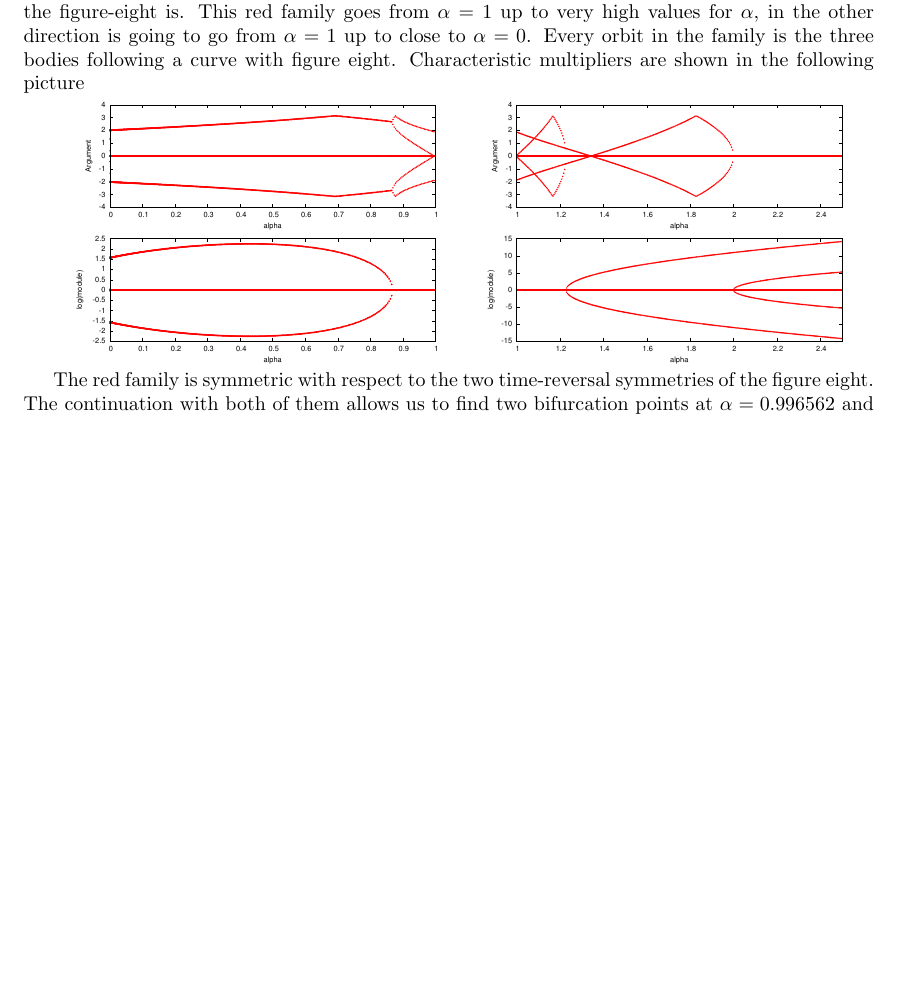
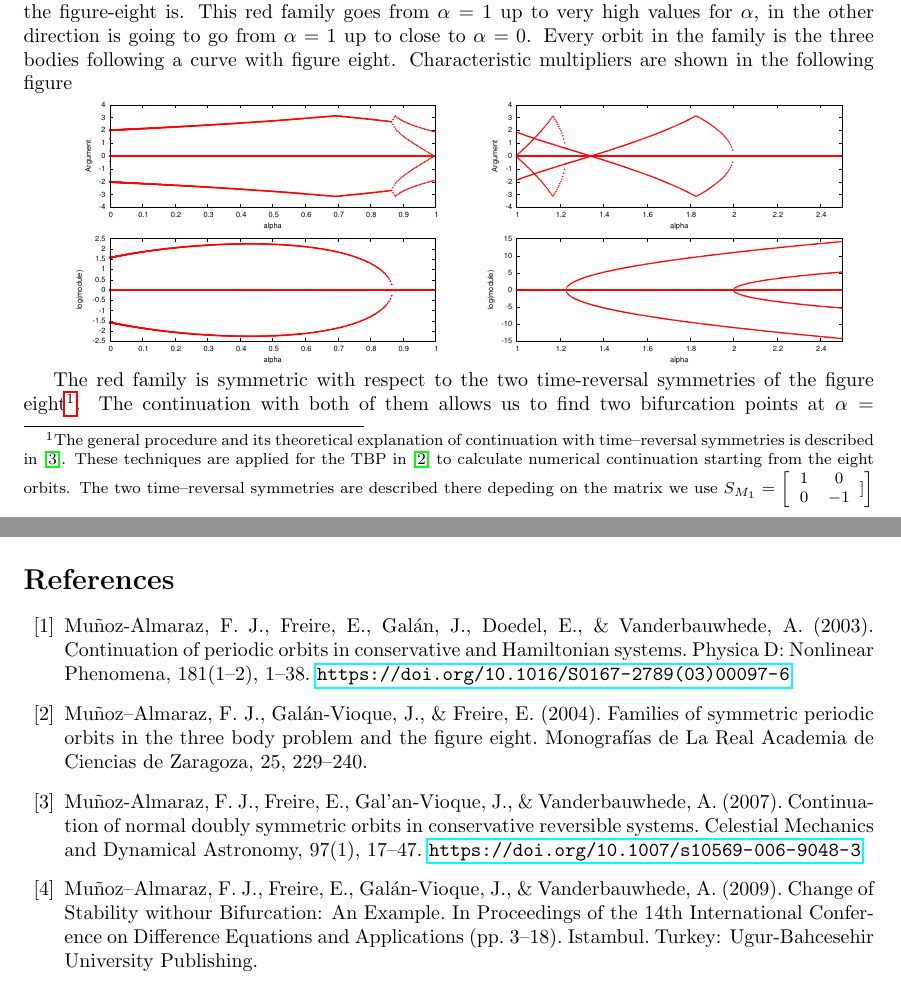
Before and after one commit to fjmalmaraz/continuation-modified-TBP, a LaTeX paper (report/potential.tex): part of page 2 of 8 before the commit and two parts of pages 2 and 9 of 9 after it, the two joined at a grey line, cut so that both start at the same text, the shorter picture padded with empty space. Compiled offline with pdfLaTeX.

Commit message:
periodic orbits scheme added

```diff
--- a/report/potential.tex
+++ b/report/potential.tex
@@ -1,6 +1,7 @@
 \documentclass{article}
 \textwidth 15cm
 \usepackage{graphicx}
+\usepackage{hyperref}
 \title{Numerical explorations in a modified potential of the TBP}
 \author{F. J.~Mu\~noz-Almaraz\footnote{Universidad CEU-Cardenal
     Herrera}, J.~Gal\'an-Vioque\footnote{Universidad de Sevilla}, E.~Freire\footnote{Universidad de Sevilla},
@@ -31,12 +34,28 @@ The bifurcation diagram displayed above has as horizontal axis the exponent in t
 and the vertical axis is the norm $L^2$ given by AUTO as output. I do not know why it could not be the pink curve and  the red curve tangent.
 The red curve is the family where the figure-eight is. This red family goes from $\alpha=1$ up to very high values for $\alpha$, in the other
 direction is going to go from $\alpha=1$ up to close to $\alpha=0$. Every orbit in the family is the three bodies following a curve with figure eight.
-Characteristic multipliers are shown in the following picture
+Characteristic multipliers are shown in the following figure
 
 \begin{tabular}{cc}
 \includegraphics[width=0.45\textwidth]{cm_down.pdf}&
 \includegraphics[width=0.45\textwidth]{cm_up.pdf}
 \end{tabular}
 
-The red family is symmetric with respect to the two time-reversal symmetries of the figure eight. The continuation
+The red family is symmetric with respect to the two time-reversal
+symmetries of the figure eight\footnote{The general procedure and its
+  theoretical explanation of
+  continuation with time--reversal symmetries is described in
+  \cite{CelMech}. These techniques are applied for the TBP in
+  \cite{Zaragoza} to calculate numerical continuation starting from
+  the eight orbits. The two time--reversal symmetries are described
+  there depeding on the matrix we use $S_{M_1}=\left [
+    \begin{array}{cc}
+      1  & 0 \\
+      0 & -1
+    \end{array} ] \right ] $ or $S_{E_1}=\left [
+    \begin{array}{cc}
+      -1  & 0 \\
+      0 & -1
+    \end{array} ] \right ] $
+}. The continuation
 with both of them allows us to find two bifurcation points at $\alpha= 0.996562$  and $\alpha= 1.34242$. However, the other two bifurcation
@@ -125,4 +156,18 @@ $\alpha=1.3429612329 $&$ \alpha=1.3439693118 $
 $\alpha= 1.3470762333$&$ \alpha= 1.3504602980$
 \end{tabular}
 
+\begin{thebibliography}{99}
+\bibitem{PhysD} Mu\~{n}oz-Almaraz, F. J., Freire, E., Gal\'an,
+  J., Doedel, E., \& Vanderbauwhede, A. (2003). Continuation of
+  periodic orbits in conservative and Hamiltonian systems. Physica D:
+  Nonlinear Phenomena, 181(1–2),
+  1–38. \url{https://doi.org/10.1016/S0167-2789(03)00097-6}
+\bibitem{Zaragoza}  Mu\~noz–Almaraz, F. J., Gal\'an-Vioque, J., \& Freire, E. (2004). Families of symmetric periodic orbits in the three body problem and the figure eight. Monograf\'ias de La Real Academia de Ciencias de Zaragoza, 25, 229–240.
+  \bibitem{CelMech} Mu\~noz-Almaraz, F. J., Freire, E., Gal'an-Vioque,
+  J., \& Vanderbauwhede, A. (2007). Continuation of normal doubly
+  symmetric orbits in conservative reversible systems. Celestial
+  Mechanics and Dynamical Astronomy, 97(1),
+  17–47. \url{https://doi.org/10.1007/s10569-006-9048-3}
+ \bibitem{Istambul} Mu\~noz–Almaraz, F. J., Freire, E., Gal\'an-Vioque, J., \& Vanderbauwhede, A. (2009). Change of Stability withour Bifurcation: An Example. In Proceedings of the 14th International Conference on Difference Equations and Applications (pp. 3–18). Istambul. Turkey: Ugur-Bahcesehir University Publishing.
+\end{thebibliography}
 \end{document}
```
Also changed, not shown: README.md (added), report/Makefile, report/potential.tex (22 more changed lines), 5 other files.
